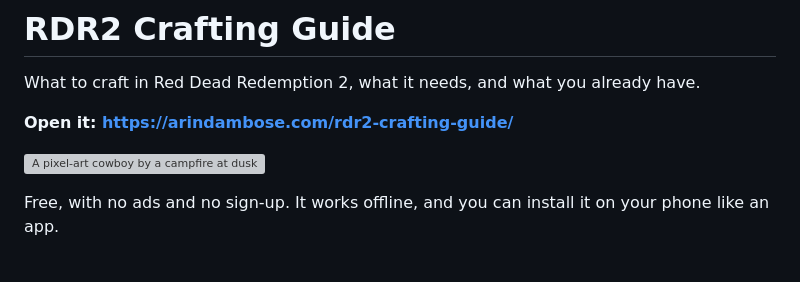
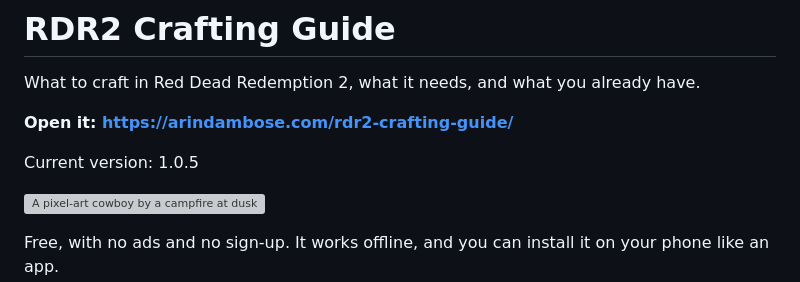
Before and after one commit to arindam-bose/rdr2-crafting-guide, a Markdown page: README.md, the part around the change. Drawn GitHub-style; blank space fills up the shorter version; grey boxes are pictures that could not be loaded.

Commit message:
Version info in the Readme

```diff
--- a/README.md
+++ b/README.md
@@ -3,6 +3,8 @@
 What to craft in Red Dead Redemption 2, what it needs, and what you already have.
 
 **Open it: <https://arindambose.com/rdr2-crafting-guide/>**
+
+Current version: 1.0.5
 
 ![A pixel-art cowboy by a campfire at dusk](images/pixel-cowboy-campfire-at-dusk-960.jpg)
 
```
